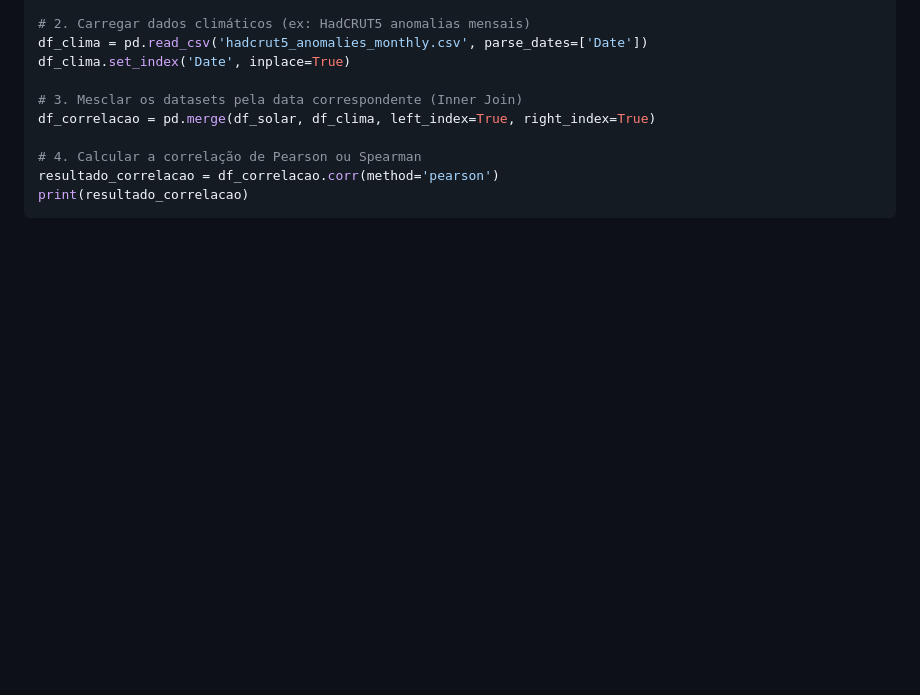
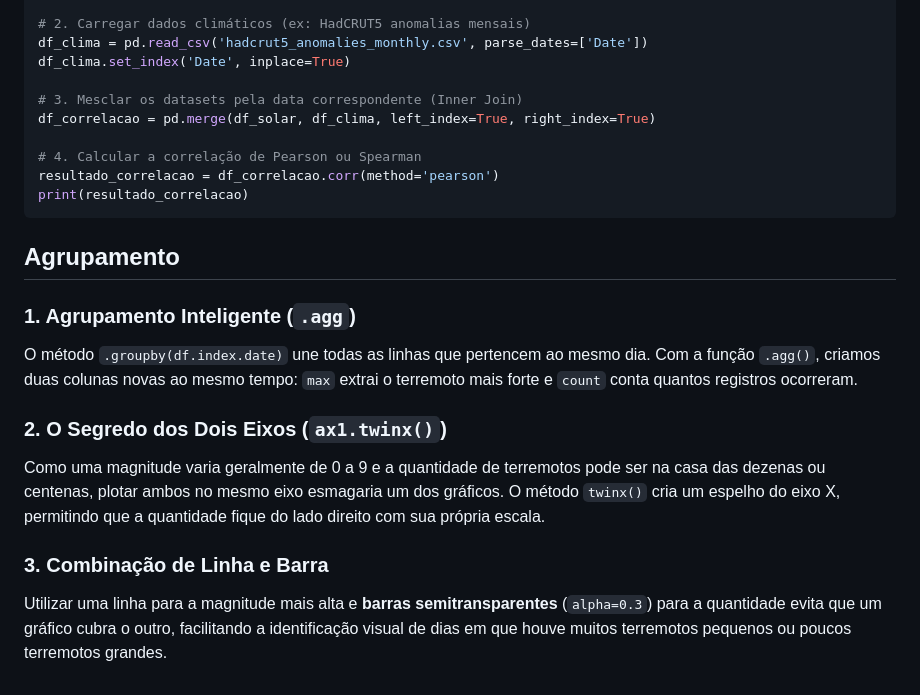
Before and after one commit to User-3396/AI-Framework, a Markdown page: readme-python.md, the part around the change. GitHub-like rendering; blank space fills up the shorter version.

Commit message:
Enhance readme with grouping and plotting methods
Added new sections on grouping and plotting techniques.

````diff
--- a/readme-python.md
+++ b/readme-python.md
@@ -396,3 +396,17 @@ df_correlacao = pd.merge(df_solar, df_clima, left_index=True, right_index=True)
 resultado_correlacao = df_correlacao.corr(method='pearson')
 print(resultado_correlacao)
 ```
+
+## Agrupamento
+
+### 1. Agrupamento Inteligente (`.agg`)
+
+O método `.groupby(df.index.date)` une todas as linhas que pertencem ao mesmo dia. Com a função `.agg()`, criamos duas colunas novas ao mesmo tempo: `max` extrai o terremoto mais forte e `count` conta quantos registros ocorreram.
+
+### 2. O Segredo dos Dois Eixos (`ax1.twinx()`)
+
+Como uma magnitude varia geralmente de 0 a 9 e a quantidade de terremotos pode ser na casa das dezenas ou centenas, plotar ambos no mesmo eixo esmagaria um dos gráficos. O método `twinx()` cria um espelho do eixo X, permitindo que a quantidade fique do lado direito com sua própria escala.
+
+### 3. Combinação de Linha e Barra
+
+Utilizar uma linha para a magnitude mais alta e __barras semitransparentes__ (`alpha=0.3`) para a quantidade evita que um gráfico cubra o outro, facilitando a identificação visual de dias em que houve muitos terremotos pequenos ou poucos terremotos grandes.
````
